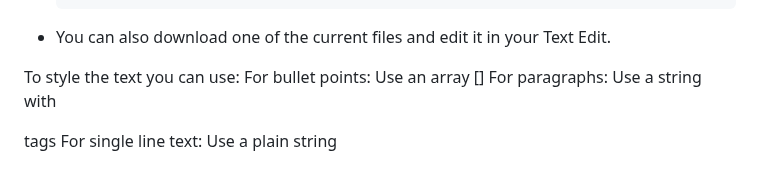
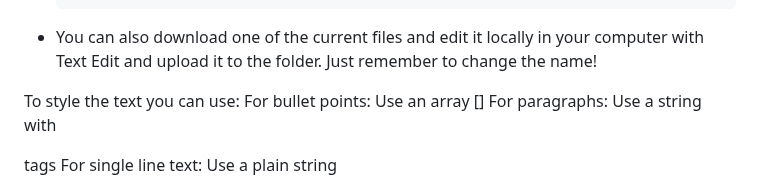
Before and after one commit to apuunDTU/ECHO-Lab---test4, a Markdown page: README.md, the part around the change. Drawn GitHub-style.

````diff
--- a/README.md
+++ b/README.md
@@ -72,7 +72,7 @@ This is the main way to add content to the website. Follow these simple steps:
      }
    };
    ```
-* You can also download one of the current files and edit it in your Text Edit.
+* You can also download one of the current files and edit it locally in your computer with Text Edit and upload it to the folder. Just remember to change the name!
 
 To style the text you can use:
 For bullet points: Use an array []
````
